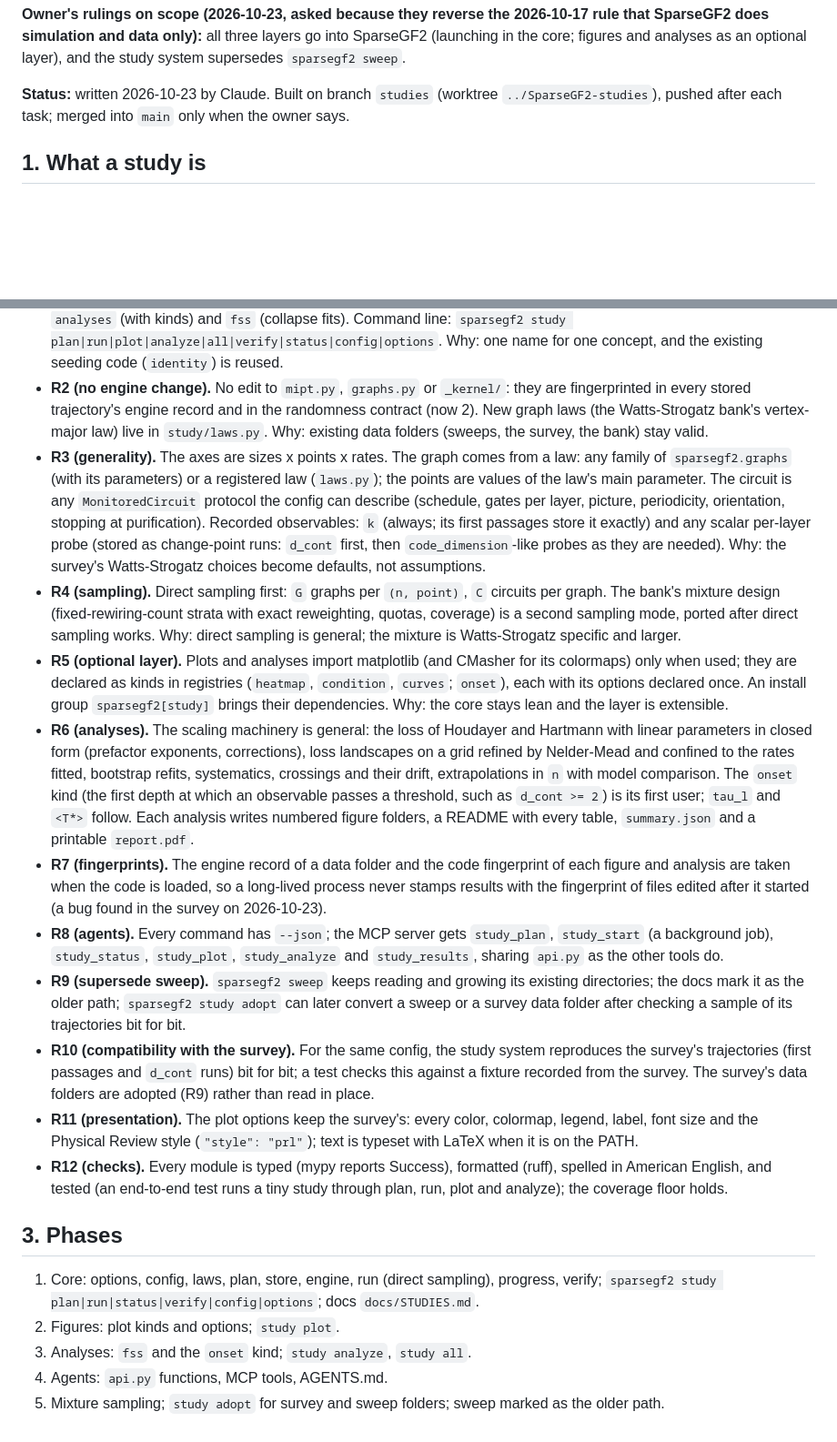
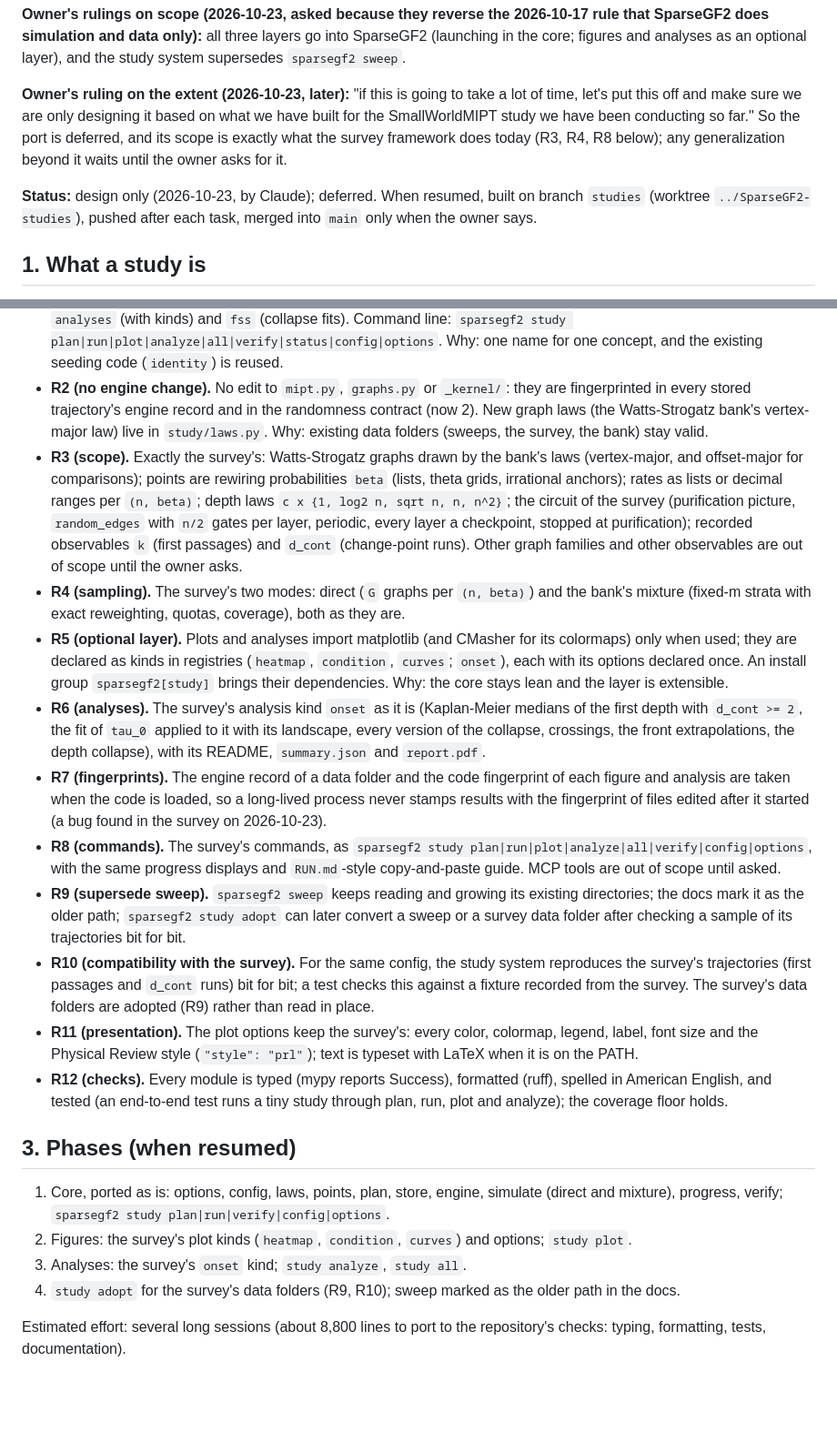
Before and after one commit to sjbevins/SparseGF2, a Markdown page: docs/specs/2026-10-23-studies-design.md, 2 parts joined by grey strips. Shown at 91% size. GitHub-like rendering; blank space fills up the shorter version.

```diff
--- a/docs/specs/2026-10-23-studies-design.md
+++ b/docs/specs/2026-10-23-studies-design.md
@@ -15,8 +15,13 @@ different simulator.
 and data only):** all three layers go into SparseGF2 (launching in the core; figures and analyses as an optional
 layer), and the study system supersedes `sparsegf2 sweep`.
 
-**Status:** written 2026-10-23 by Claude. Built on branch `studies` (worktree `../SparseGF2-studies`), pushed after
-each task; merged into `main` only when the owner says.
+**Owner's ruling on the extent (2026-10-23, later):** "if this is going to take a lot of time, let's put this off and
+make sure we are only designing it based on what we have built for the SmallWorldMIPT study we have been conducting so
+far." So the port is deferred, and its scope is exactly what the survey framework does today (R3, R4, R8 below); any
+generalization beyond it waits until the owner asks for it.
+
+**Status:** design only (2026-10-23, by Claude); deferred. When resumed, built on branch `studies` (worktree
+`../SparseGF2-studies`), pushed after each task, merged into `main` only when the owner says.
 
 ## 1. What a study is
 
@@ -48,30 +53,25 @@ each task; merged into `main` only when the owner says.
 - **R2 (no engine change).** No edit to `mipt.py`, `graphs.py` or `_kernel/`: they are fingerprinted in every stored
   trajectory's engine record and in the randomness contract (now 2). New graph laws (the Watts-Strogatz bank's
   vertex-major law) live in `study/laws.py`. Why: existing data folders (sweeps, the survey, the bank) stay valid.
-- **R3 (generality).** The axes are sizes x points x rates. The graph comes from a law: any family of
-  `sparsegf2.graphs` (with its parameters) or a registered law (`laws.py`); the points are values of the law's main
-  parameter. The circuit is any `MonitoredCircuit` protocol the config can describe (schedule, gates per layer,
-  picture, periodicity, orientation, stopping at purification). Recorded observables: `k` (always; its first
-  passages store it exactly) and any scalar per-layer probe (stored as change-point runs: `d_cont` first, then
-  `code_dimension`-like probes as they are needed). Why: the survey's Watts-Strogatz choices become defaults, not
-  assumptions.
-- **R4 (sampling).** Direct sampling first: `G` graphs per `(n, point)`, `C` circuits per graph. The bank's mixture
-  design (fixed-rewiring-count strata with exact reweighting, quotas, coverage) is a second sampling mode, ported after
-  direct sampling works. Why: direct sampling is general; the mixture is Watts-Strogatz specific and larger.
+- **R3 (scope).** Exactly the survey's: Watts-Strogatz graphs drawn by the bank's laws (vertex-major, and
+  offset-major for comparisons); points are rewiring probabilities `beta` (lists, theta grids, irrational anchors);
+  rates as lists or decimal ranges per `(n, beta)`; depth laws `c x {1, log2 n, sqrt n, n, n^2}`; the circuit of the
+  survey (purification picture, `random_edges` with `n/2` gates per layer, periodic, every layer a checkpoint, stopped
+  at purification); recorded observables `k` (first passages) and `d_cont` (change-point runs). Other graph families
+  and other observables are out of scope until the owner asks.
+- **R4 (sampling).** The survey's two modes: direct (`G` graphs per `(n, beta)`) and the bank's mixture (fixed-m
+  strata with exact reweighting, quotas, coverage), both as they are.
 - **R5 (optional layer).** Plots and analyses import matplotlib (and CMasher for its colormaps) only when used; they
   are declared as kinds in registries (`heatmap`, `condition`, `curves`; `onset`), each with its options declared once.
   An install group `sparsegf2[study]` brings their dependencies. Why: the core stays lean and the layer is extensible.
-- **R6 (analyses).** The scaling machinery is general: the loss of Houdayer and Hartmann with linear parameters in
-  closed form (prefactor exponents, corrections), loss landscapes on a grid refined by Nelder-Mead and confined to the
-  rates fitted, bootstrap refits, systematics, crossings and their drift, extrapolations in `n` with model comparison.
-  The `onset` kind (the first depth at which an observable passes a threshold, such as `d_cont >= 2`) is its first
-  user; `tau_l` and `<T*>` follow. Each analysis writes numbered figure folders, a README with every table,
-  `summary.json` and a printable `report.pdf`.
+- **R6 (analyses).** The survey's analysis kind `onset` as it is (Kaplan-Meier medians of the first depth with
+  `d_cont >= 2`, the fit of `tau_0` applied to it with its landscape, every version of the collapse, crossings, the
+  front extrapolations, the depth collapse), with its README, `summary.json` and `report.pdf`.
 - **R7 (fingerprints).** The engine record of a data folder and the code fingerprint of each figure and analysis are
   taken when the code is loaded, so a long-lived process never stamps results with the fingerprint of files edited
   after it started (a bug found in the survey on 2026-10-23).
-- **R8 (agents).** Every command has `--json`; the MCP server gets `study_plan`, `study_start` (a background job),
-  `study_status`, `study_plot`, `study_analyze` and `study_results`, sharing `api.py` as the other tools do.
+- **R8 (commands).** The survey's commands, as `sparsegf2 study plan|run|plot|analyze|all|verify|config|options`,
+  with the same progress displays and `RUN.md`-style copy-and-paste guide. MCP tools are out of scope until asked.
 - **R9 (supersede sweep).** `sparsegf2 sweep` keeps reading and growing its existing directories; the docs mark it as
   the older path; `sparsegf2 study adopt` can later convert a sweep or a survey data folder after checking a sample of
   its trajectories bit for bit.
@@ -83,11 +83,13 @@ each task; merged into `main` only when the owner says.
 - **R12 (checks).** Every module is typed (mypy reports Success), formatted (ruff), spelled in American English, and
   tested (an end-to-end test runs a tiny study through plan, run, plot and analyze); the coverage floor holds.
 
-## 3. Phases
+## 3. Phases (when resumed)
 
-1. Core: options, config, laws, plan, store, engine, run (direct sampling), progress, verify; `sparsegf2 study
-   plan|run|status|verify|config|options`; docs `docs/STUDIES.md`.
-2. Figures: plot kinds and options; `study plot`.
-3. Analyses: `fss` and the `onset` kind; `study analyze`, `study all`.
-4. Agents: `api.py` functions, MCP tools, AGENTS.md.
-5. Mixture sampling; `study adopt` for survey and sweep folders; sweep marked as the older path.
+1. Core, ported as is: options, config, laws, points, plan, store, engine, simulate (direct and mixture), progress,
+   verify; `sparsegf2 study plan|run|verify|config|options`.
+2. Figures: the survey's plot kinds (`heatmap`, `condition`, `curves`) and options; `study plot`.
+3. Analyses: the survey's `onset` kind; `study analyze`, `study all`.
+4. `study adopt` for the survey's data folders (R9, R10); sweep marked as the older path in the docs.
+
+Estimated effort: several long sessions (about 8,800 lines to port to the repository's checks: typing, formatting,
+tests, documentation).
```
Also changed, not shown: docs/plans/2026-10-23-studies.md (+10 -10 lines).
